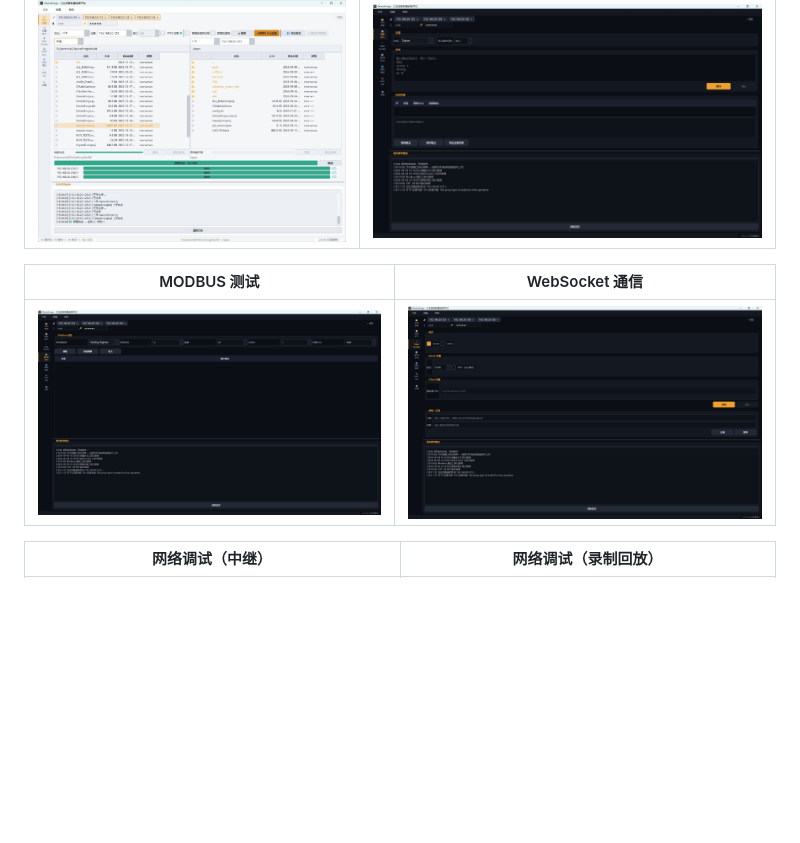
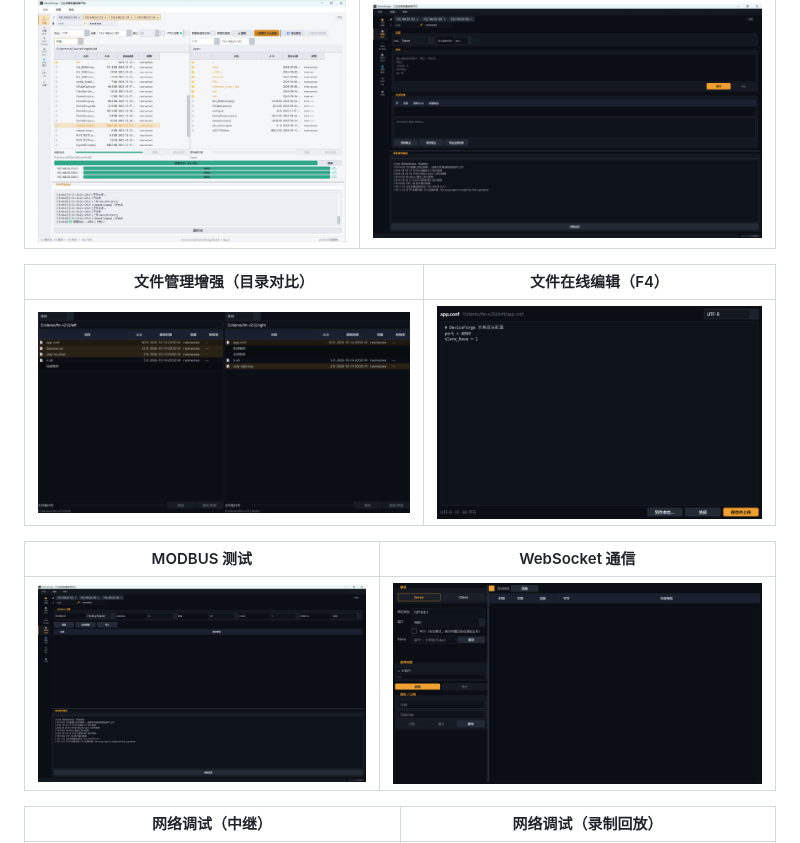
Before and after one commit to turnarond/DeviceForge, a Markdown page: README.md, the part around the change. Rendered like a GitHub page; pictures changed too: docs/images/WebSocket.png, docs/images/文件在线编辑.png (added), docs/images/文件管理目录对比.png (added); blank space fills up the shorter version.

Commit message:
chore(release): v2.12 界面截图更新（目录对比/在线编辑新增，WebSocket 双栏重制；MODBUS 现场图待补）

```diff
--- a/README.md
+++ b/README.md
@@ -28,6 +28,10 @@ DeviceForge 是基于 Qt 6 + C++17 的**工业级系统部署调试工具**，
 | 文件部署（双栏） | 批量命令 |
 |----------|----------|
 | ![文件部署](docs/images/文件部署.jpeg) | ![批量命令](docs/images/批量命令.png) |
+
+| 文件管理增强（目录对比） | 文件在线编辑（F4） |
+|--------------------------|----------------------|
+| ![目录对比](docs/images/文件管理目录对比.png) | ![在线编辑](docs/images/文件在线编辑.png) |
 
 | MODBUS 测试 | WebSocket 通信 |
 |-------------|---------------|
```
Also changed, not shown: 1 other file.
